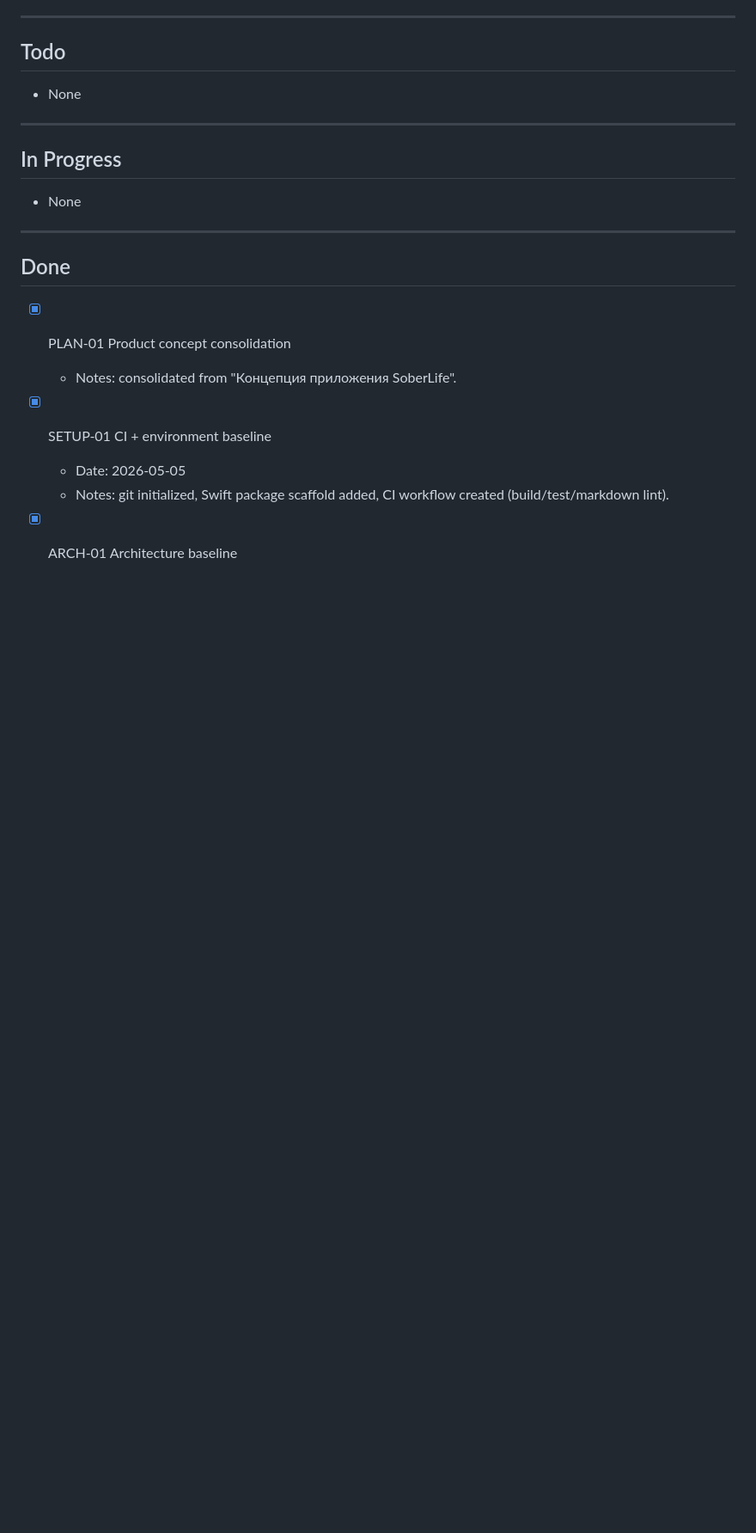
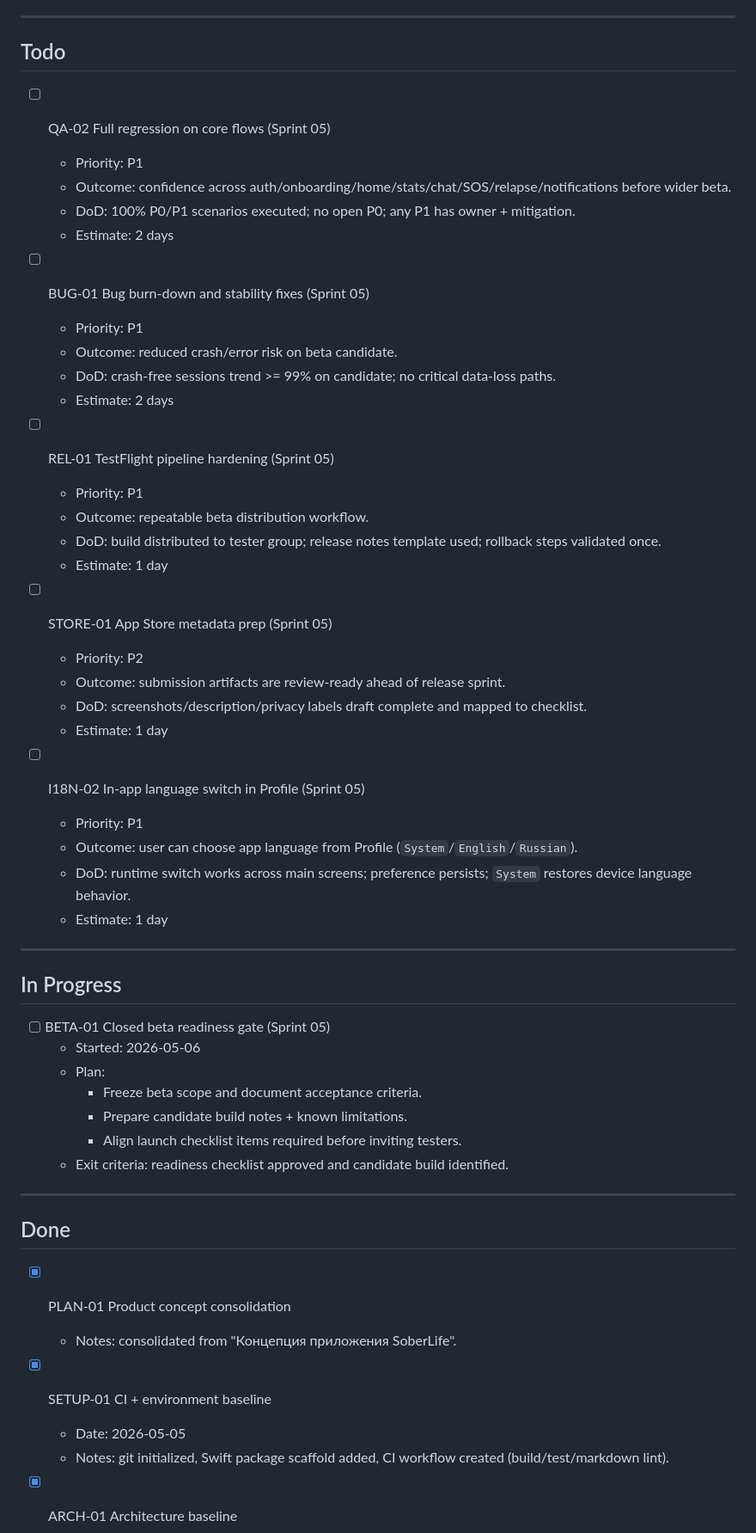
Before and after one commit to azat-a-a/SoberLife, a Markdown page: TASKS.md, the part around the change. Shown at 86% size. Rendered like a GitHub page; blank space fills up the shorter version.

Commit message:
planning: add Sprint 05 language switch task
Update Sprint 05 planning and backlog to include an in-app language switch in Profile, and align active Todo/In Progress entries for the new sprint.

Co-authored-by: Cursor <cursoragent@cursor.com>

```diff
--- a/TASKS.md
+++ b/TASKS.md
@@ -10,13 +10,47 @@
 
 ## Todo
 
-- None
+- [ ] QA-02 Full regression on core flows (Sprint 05)
+  - Priority: P1
+  - Outcome: confidence across auth/onboarding/home/stats/chat/SOS/relapse/notifications before wider beta.
+  - DoD: 100% P0/P1 scenarios executed; no open P0; any P1 has owner + mitigation.
+  - Estimate: 2 days
+
+- [ ] BUG-01 Bug burn-down and stability fixes (Sprint 05)
+  - Priority: P1
+  - Outcome: reduced crash/error risk on beta candidate.
+  - DoD: crash-free sessions trend >= 99% on candidate; no critical data-loss paths.
+  - Estimate: 2 days
+
+- [ ] REL-01 TestFlight pipeline hardening (Sprint 05)
+  - Priority: P1
+  - Outcome: repeatable beta distribution workflow.
+  - DoD: build distributed to tester group; release notes template used; rollback steps validated once.
+  - Estimate: 1 day
+
+- [ ] STORE-01 App Store metadata prep (Sprint 05)
+  - Priority: P2
+  - Outcome: submission artifacts are review-ready ahead of release sprint.
+  - DoD: screenshots/description/privacy labels draft complete and mapped to checklist.
+  - Estimate: 1 day
+
+- [ ] I18N-02 In-app language switch in Profile (Sprint 05)
+  - Priority: P1
+  - Outcome: user can choose app language from Profile (`System`/`English`/`Russian`).
+  - DoD: runtime switch works across main screens; preference persists; `System` restores device language behavior.
+  - Estimate: 1 day
 
 ---
 
 ## In Progress
 
-- None
+- [ ] BETA-01 Closed beta readiness gate (Sprint 05)
+  - Started: 2026-05-06
+  - Plan:
+    - Freeze beta scope and document acceptance criteria.
+    - Prepare candidate build notes + known limitations.
+    - Align launch checklist items required before inviting testers.
+  - Exit criteria: readiness checklist approved and candidate build identified.
 
 ---
 
```
Also changed, not shown: SPRINT-05.md (+14 -0 lines).
